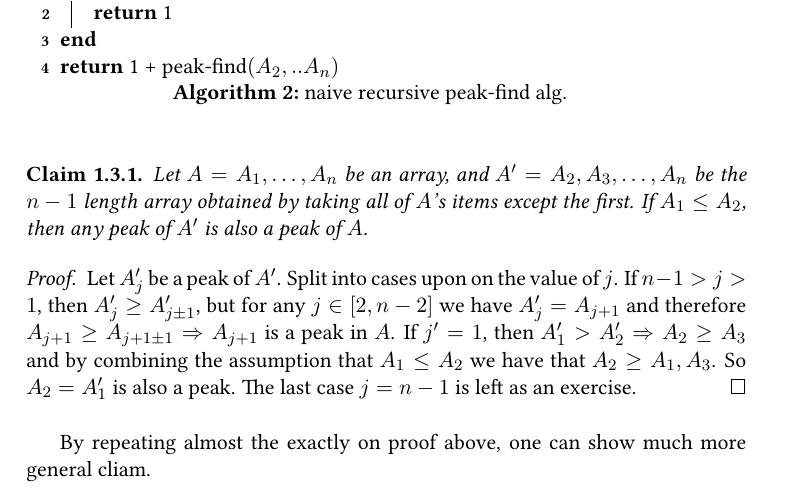
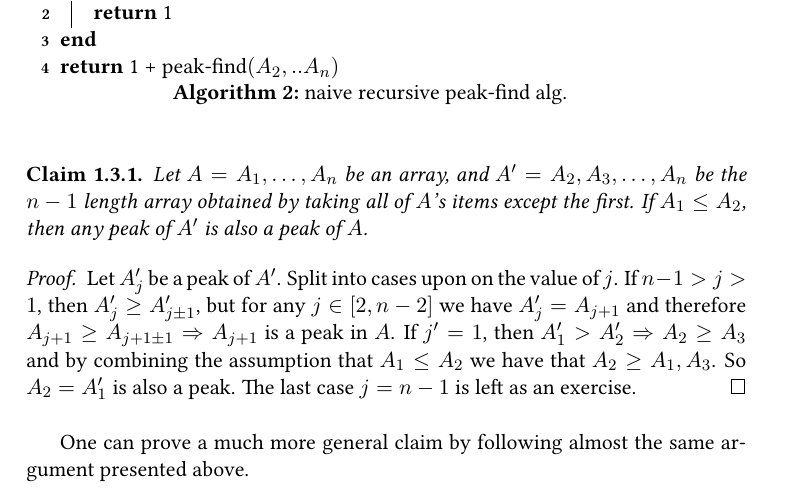
Before and after one commit to dudupo/DAST, a LaTeX document (tex/lectures-TA/lec-00-peaks.tex): part of page 2 of 6, cut so that both start at the same text. The pictures show the PDF file pdfs/lec-00-peaks.pdf that the author committed with the source.

Commit message:
compiling -Sat Dec 30 08:50:02 PM IST 2023

```diff
--- a/tex/lectures-TA/lec-00-peaks.tex
+++ b/tex/lectures-TA/lec-00-peaks.tex
@@ -68,7 +68,7 @@ Let $A = A_1, \dots, A_n$ be an array, and $A' = A_2, A_3, \dots, A_n$ be the $n
 Let $A^{\prime}_{j}$ be a peak of $A^{\prime}$. Split into cases upon on the value of $j$. If $n-1 > j > 1$, then $A^{\prime}_{j} \ge A^{\prime}_{j \pm 1}$, but for any $j \in [2, n-2]$ we have $A^{\prime}_{j} = A_{j+1}$ and therefore $A_{j+1} \ge A_{j+1 \pm 1} \Rightarrow A_{j+1}$ is a peak in $A$. If $j^{\prime} = 1$, then $A^{\prime}_{1} > A^{\prime}_{2} \Rightarrow A_{2} \ge A_{3}$ and by combining the assumption that $A_{1} \le A_{2}$ we have that $A_{2} \ge A_{1}, A_{3}$. So $A_{2} = A^{\prime}_{1}$ is also a peak. The last case $j = n-1$ is left as an exercise.
 \end{proof}
 
-By repeating almost the exactly on proof above, one can show much more general cliam.
+One can prove a much more general claim by following almost the same argument presented above.
 
  \begin{claim} \label{claim:subarraymiddle}
    Let $A = A_1, \dots, A_n$ be an array, and $A' = A_{j+1}, A_{j+2}, \dots, A_n$ be the $n-j$ length array obtained by taking all of $A$'s items except the first. If $A_j \le A_{j+1}$, then any peak of $A'$ is also a peak of $A$.
```
Also changed, not shown: pdfs/lec-00-peaks.pdf.
